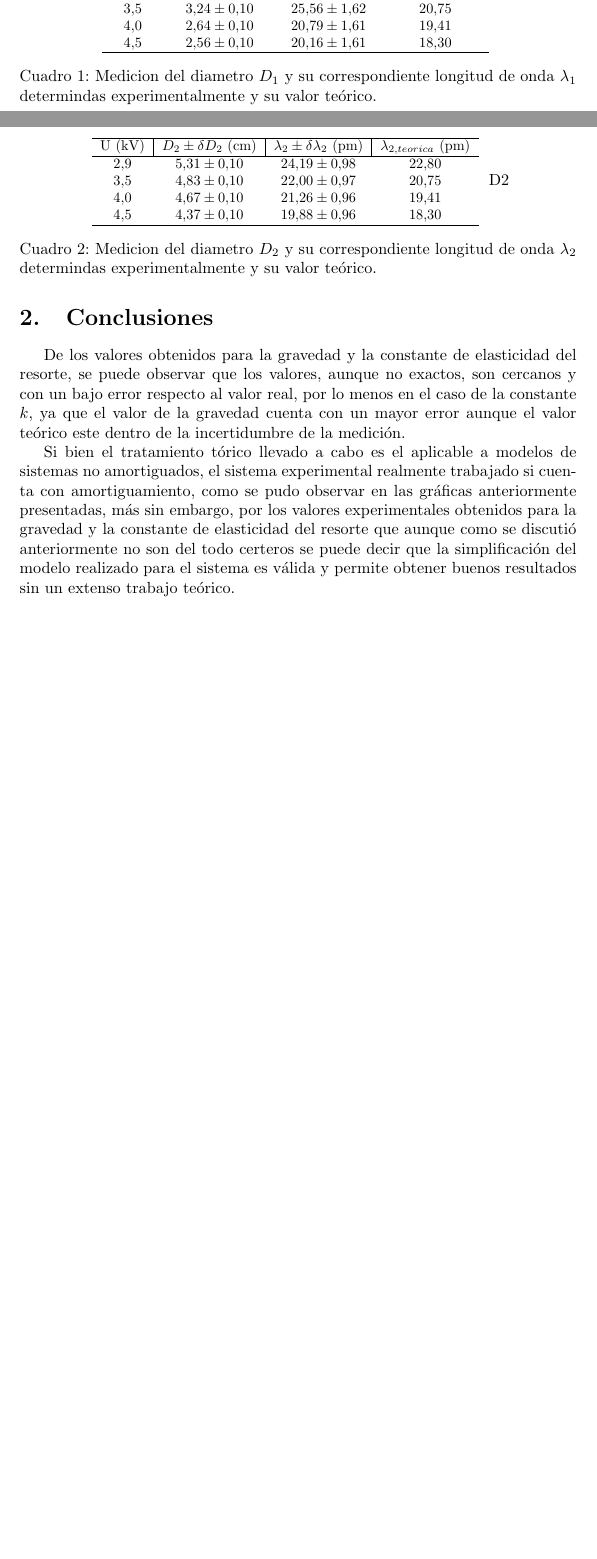
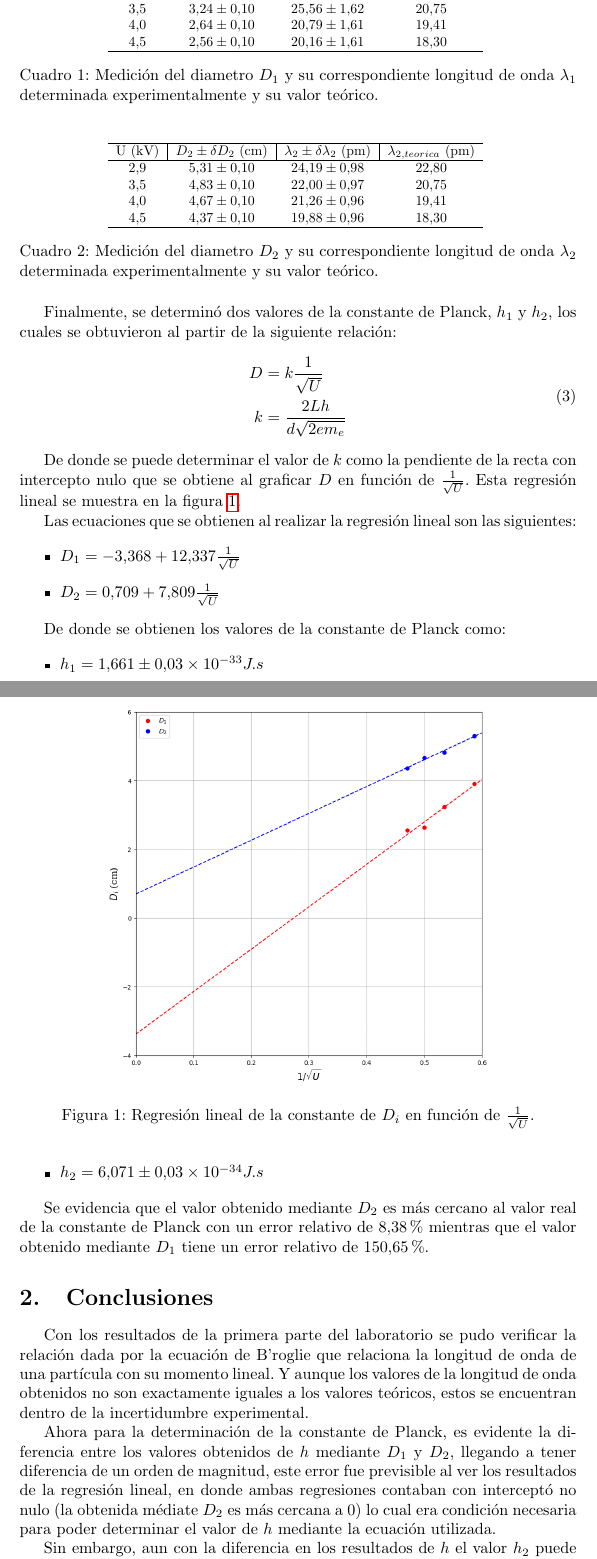
Before and after one commit to niaggar/fisica-labs, a LaTeX paper (lab-7/info/main.tex): two parts of pages 1 and 2 of 2 before the commit and two parts of pages 2 and 3 of 3 after it, joined at a grey line, cut so that both start at the same text, the shorter picture padded with empty space. Compiled offline with pdfLaTeX; a LaTeX package or settings file that is missing is left out.

Commit message:
lab7 finished

```diff
--- a/lab-7/info/main.tex
+++ b/lab-7/info/main.tex
@@ -47,7 +62,7 @@
 
     \begin{table}[H]
         \centering
-        \resizebox{3.4in}{!} {
+        \resizebox{3.3in}{!} {
             \begin{tabular}{cccc}
                 \hline
                 \multicolumn{1}{l|}{U (kV)} & \multicolumn{1}{l|}{$D_1 \pm \delta D_1$ (cm)}    & \multicolumn{1}{l|}{$\lambda_1 \pm \delta \lambda_1 $ (pm)}   & $\lambda_{1,teorica}$ (pm) \\ \hline
@@ -58,12 +73,12 @@
             \end{tabular}
         }
         \label{tab:datosD1}
-        \caption{Medicion del diametro $D_1$ y su correspondiente longitud de onda $\lambda_1$ determindas experimentalmente y su valor teórico.}
+        \caption{Medición del diametro $D_1$ y su correspondiente longitud de onda $\lambda_1$ determinada experimentalmente y su valor teórico.}
     \end{table}
 
     \begin{table}[H]
         \centering
-        \resizebox{3.4in}{!} {
+        \resizebox{3.3in}{!} {
             \begin{tabular}{cccc}
                 \hline
                 \multicolumn{1}{l|}{U (kV)} & \multicolumn{1}{l|}{$D_2 \pm \delta D_2$ (cm)}    & \multicolumn{1}{l|}{$\lambda_2 \pm \delta \lambda_2 $ (pm)}   & $\lambda_{2,teorica}$ (pm) \\ \hline
@@ -73,12 +88,47 @@
                 $4.5$                       & $4.37 \pm 0.10$                                           & $19.88 \pm 0.96$                                                       & $ 18.30 $                      \\ \hline
             \end{tabular}
         }
-        \label{tab:datos}D2
-        \caption{Medicion del diametro $D_2$ y su correspondiente longitud de onda $\lambda_2$ determindas experimentalmente y su valor teórico.}
+        \label{tab:datosD2}
+        \caption{Medición del diametro $D_2$ y su correspondiente longitud de onda $\lambda_2$ determinada experimentalmente y su valor teórico.}
     \end{table}
 
+    Finalmente, se determinó dos valores de la constante de Planck, $h_1$ y $h_2$, los cuales se obtuvieron al partir de la siguiente relación:
+    \begin{equation}
+        \begin{split}
+            D &= k\frac{1}{\sqrt{U}} \\
+            k &= \frac{2Lh}{d\sqrt{2em_e}}
+        \end{split}
+    \end{equation}
+
+    De donde se puede determinar el valor de $k$ como la pendiente de la recta con intercepto nulo que se obtiene al graficar $D$ en función de $\frac{1}{\sqrt{U}}$. Esta regresión lineal se muestra en la figura \ref{fig:regresion}.
+
+    \begin{figure}[h]
+        \centering
+        \includegraphics[width=3.3in]{img/regresion.png}
+        \caption{Regresión lineal de la constante de $D_i$ en función de $\frac{1}{\sqrt{U}}$.}
+        \label{fig:regresion}
+    \end{figure}
+
+    Las ecuaciones que se obtienen al realizar la regresión lineal son las siguientes:
+
+    \begin{itemize}
+        \item $D_1 = -3.368 + 12.337 \frac{1}{\sqrt{U}}$
+        \item $D_2 = 0.709 + 7.809 \frac{1}{\sqrt{U}}$
+    \end{itemize}
+
+    De donde se obtienen los valores de la constante de Planck como:
+
+    \begin{itemize}
+        \item $h_1 = 1.661 \pm 0.03 \times 10^{-33} J.s$
+        \item $h_2 = 6.071 \pm 0.03 \times 10^{-34} J.s$
+    \end{itemize}
+
+    Se evidencia que el valor obtenido mediante $D_2$ es más cercano al valor real de la constante de Planck con un error relativo de $8.38\%$ mientras que el valor obtenido mediante $D_1$ tiene un error relativo de $150.65\%$.
+
     \section{Conclusiones}
-        De los valores obtenidos para la gravedad y la constante de elasticidad del resorte, se puede observar que los valores, aunque no exactos, son cercanos y con un bajo error respecto al valor real, por lo menos en el caso de la constante $k$, ya que el valor de la gravedad cuenta con un mayor error aunque el valor teórico este dentro de la incertidumbre de la medición.
+        Con los resultados de la primera parte del laboratorio se pudo verificar la relación dada por la ecuación de B’roglie que relaciona la longitud de onda de una partícula con su momento lineal. Y aunque los valores de la longitud de onda obtenidos no son exactamente iguales a los valores teóricos, estos se encuentran dentro de la incertidumbre experimental.
 
-        Si bien el tratamiento tórico llevado a cabo es el aplicable a modelos de sistemas no amortiguados, el sistema experimental realmente trabajado si cuenta con amortiguamiento, como se pudo observar en las gráficas anteriormente presentadas, más sin embargo, por los valores experimentales obtenidos para la gravedad y la constante de elasticidad del resorte que aunque como se discutió anteriormente no son del todo certeros se puede decir que la simplificación del modelo realizado para el sistema es válida y permite obtener buenos resultados sin un extenso trabajo teórico.
+        Ahora para la determinación de la constante de Planck, es evidente la diferencia entre los valores obtenidos de $h$ mediante $D_1$ y $D_2$, llegando a tener diferencia de un orden de magnitud, este error fue previsible al ver los resultados de la regresión lineal, en donde ambas regresiones contaban con interceptó no nulo (la obtenida médiate $D_2$ es más cercana a $0$) lo cual era condición necesaria para poder determinar el valor de $h$ mediante la ecuación utilizada.
+
+        Sin embargo, aun con la diferencia en los resultados de $h$ el valor $h_2$ puede ser tomado como aceptable, ya que el error relativo es de $8.38\%$, valor que puede ser atribuido a la incertidumbre experimental.
 \end{document}
```
Also changed, not shown: lab-7/info/img/diagrama_fase.png (deleted), lab-7/info/img/digrama_desfase.png (deleted), lab-7/info/img/omaga_vs_epsilon.png (deleted), lab-7/info/img/regresion.png (added), lab-7/info/main.tex (19 more changed lines), 2 other files.
